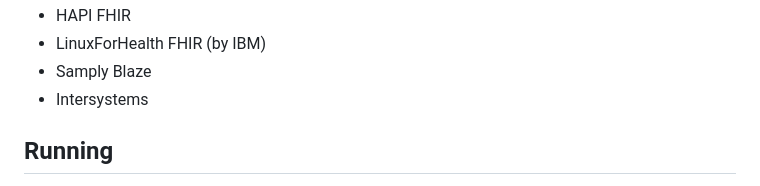
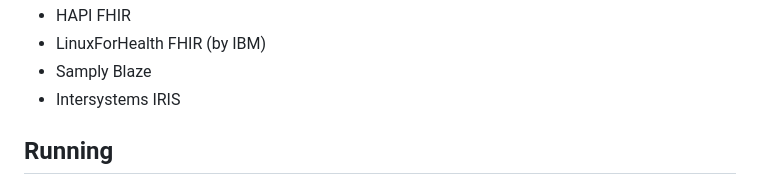
Before and after one commit to narfindustries/digiheals-public, a Markdown page: README.md, the part around the change. GitHub-like rendering.

```diff
--- a/README.md
+++ b/README.md
@@ -10,7 +10,7 @@ We have currently built and hosted the following services in this Docker Compose
 - HAPI FHIR
 - LinuxForHealth FHIR (by IBM)
 - Samply Blaze
-- Intersystems
+- Intersystems IRIS
 
 Running
 -----
```
